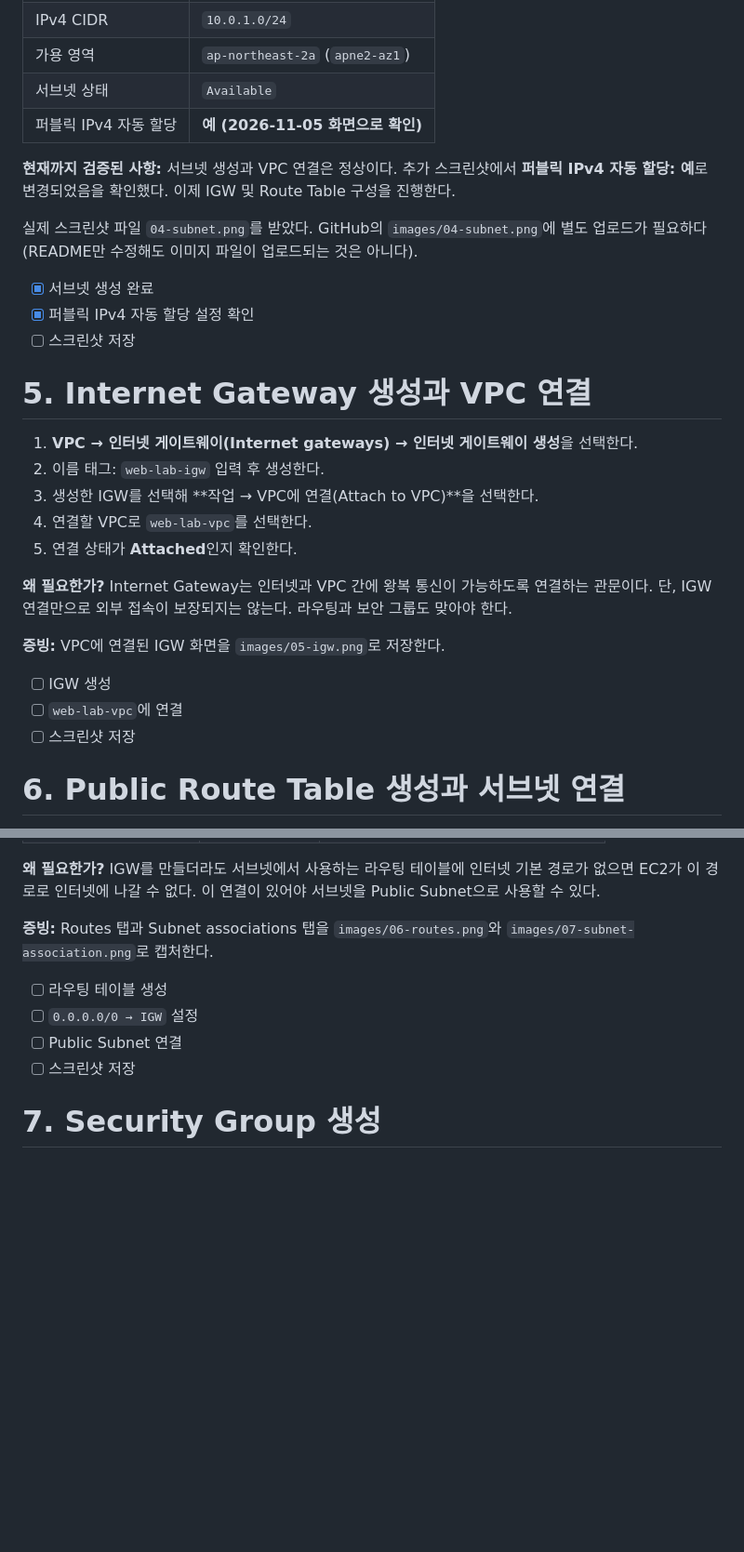
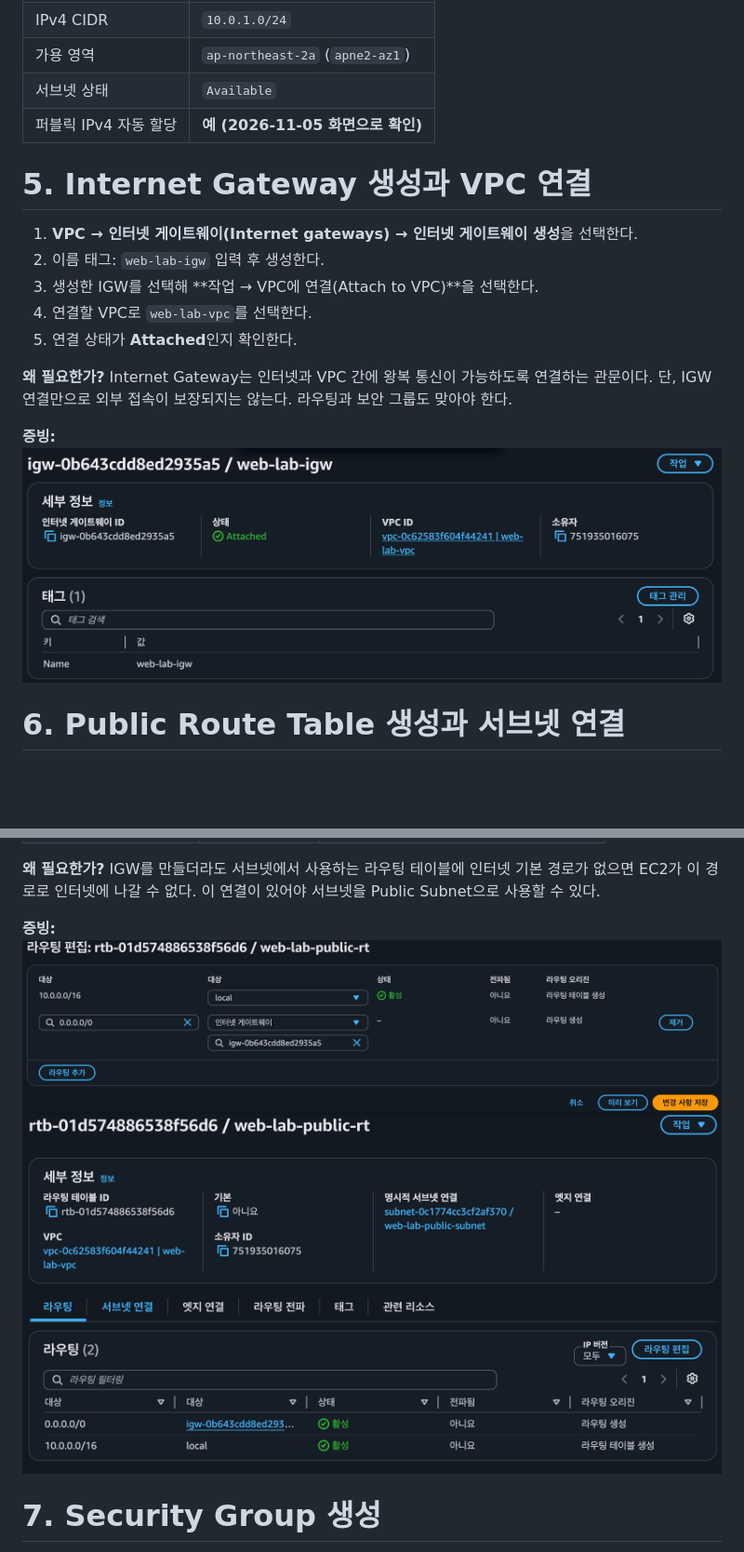
Before and after one commit to aha645/B3-1, a Markdown page: README.md, 2 parts joined by grey strips. Shown at 93% size. Drawn GitHub-style; pictures changed too: images/05-igw.png (added), images/06-routes.png (added), images/07-subnet-association.png (added); blank space fills up the shorter version.

Commit message:
06 public route table, subnet connection

```diff
--- a/README.md
+++ b/README.md
@@ -160,14 +160,6 @@ AWS 콘솔(서울 리전) → **VPC → 서브넷(Subnets) → 서브넷 생성(
 | 서브넷 상태 | `Available` |
 | 퍼블릭 IPv4 자동 할당 | **예 (2026-11-05 화면으로 확인)** |
 
-**현재까지 검증된 사항:** 서브넷 생성과 VPC 연결은 정상이다. 추가 스크린샷에서 **퍼블릭 IPv4 자동 할당: 예**로 변경되었음을 확인했다. 이제 IGW 및 Route Table 구성을 진행한다.
-
-실제 스크린샷 파일 `04-subnet.png`를 받았다. GitHub의 `images/04-subnet.png`에 별도 업로드가 필요하다 (README만 수정해도 이미지 파일이 업로드되는 것은 아니다).
-
-- [x] 서브넷 생성 완료
-- [x] 퍼블릭 IPv4 자동 할당 설정 확인
-- [ ] 스크린샷 저장
-
 # 5. Internet Gateway 생성과 VPC 연결
 
 1. **VPC → 인터넷 게이트웨이(Internet gateways) → 인터넷 게이트웨이 생성**을 선택한다.
@@ -178,11 +170,8 @@ AWS 콘솔(서울 리전) → **VPC → 서브넷(Subnets) → 서브넷 생성(
 
 **왜 필요한가?** Internet Gateway는 인터넷과 VPC 간에 왕복 통신이 가능하도록 연결하는 관문이다. 단, IGW 연결만으로 외부 접속이 보장되지는 않는다. 라우팅과 보안 그룹도 맞아야 한다.
 
-**증빙:** VPC에 연결된 IGW 화면을 `images/05-igw.png`로 저장한다.
-
-- [ ] IGW 생성
-- [ ] `web-lab-vpc`에 연결
-- [ ] 스크린샷 저장
+**증빙:**
+![VPC에 연결된 IGW 화면](images/05-igw.png)
 
 # 6. Public Route Table 생성과 서브넷 연결
 
@@ -201,12 +190,10 @@ AWS 콘솔(서울 리전) → **VPC → 서브넷(Subnets) → 서브넷 생성(
 
 **왜 필요한가?** IGW를 만들더라도 서브넷에서 사용하는 라우팅 테이블에 인터넷 기본 경로가 없으면 EC2가 이 경로로 인터넷에 나갈 수 없다. 이 연결이 있어야 서브넷을 Public Subnet으로 사용할 수 있다.
 
-**증빙:** Routes 탭과 Subnet associations 탭을 `images/06-routes.png`와 `images/07-subnet-association.png`로 캡처한다.
+**증빙:**
+![Routes 탭](images/06-routes.png)
+![Subnet associations 탭](images/07-subnet-association.png)
 
-- [ ] 라우팅 테이블 생성
-- [ ] `0.0.0.0/0 → IGW` 설정
-- [ ] Public Subnet 연결
-- [ ] 스크린샷 저장
 
 # 7. Security Group 생성
 
```
Also changed, not shown: 1 other file.
